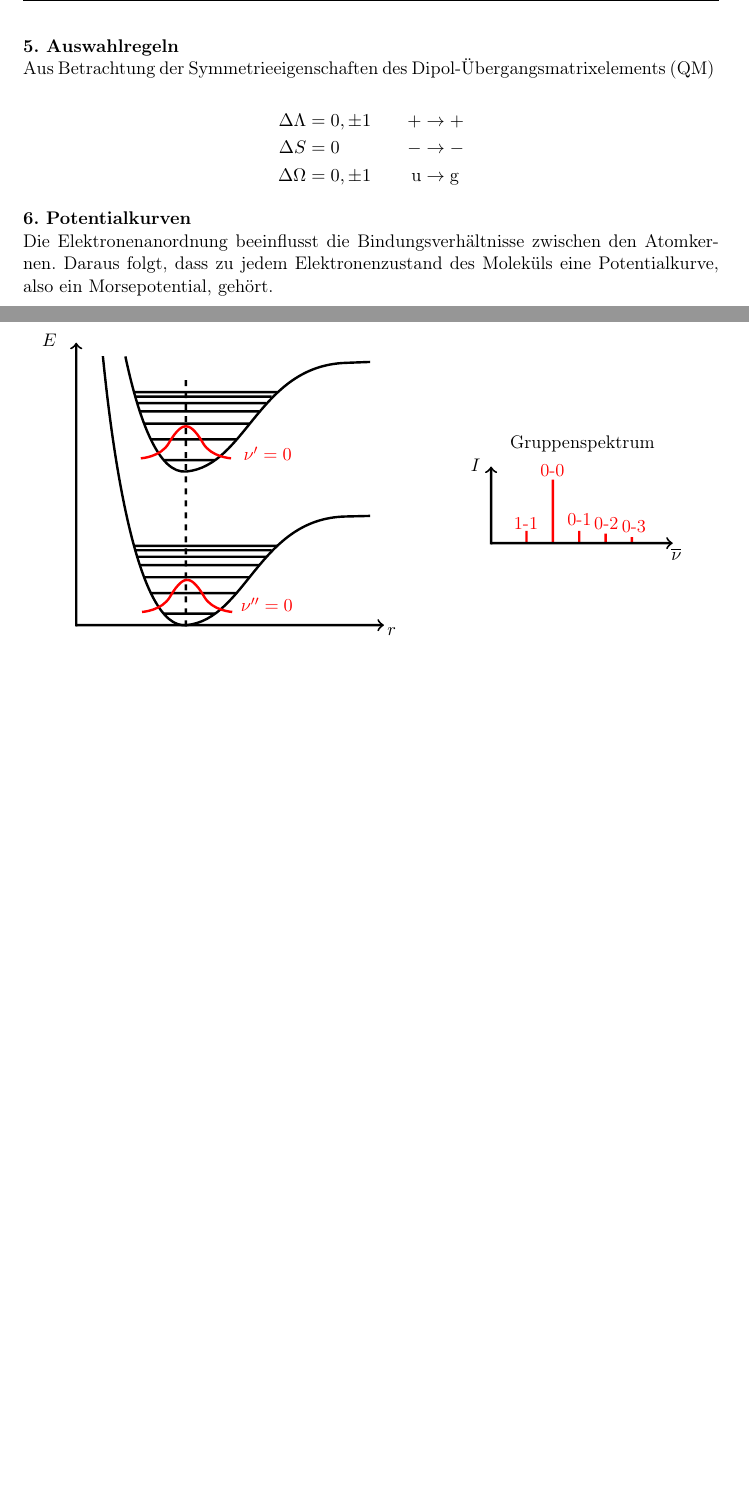
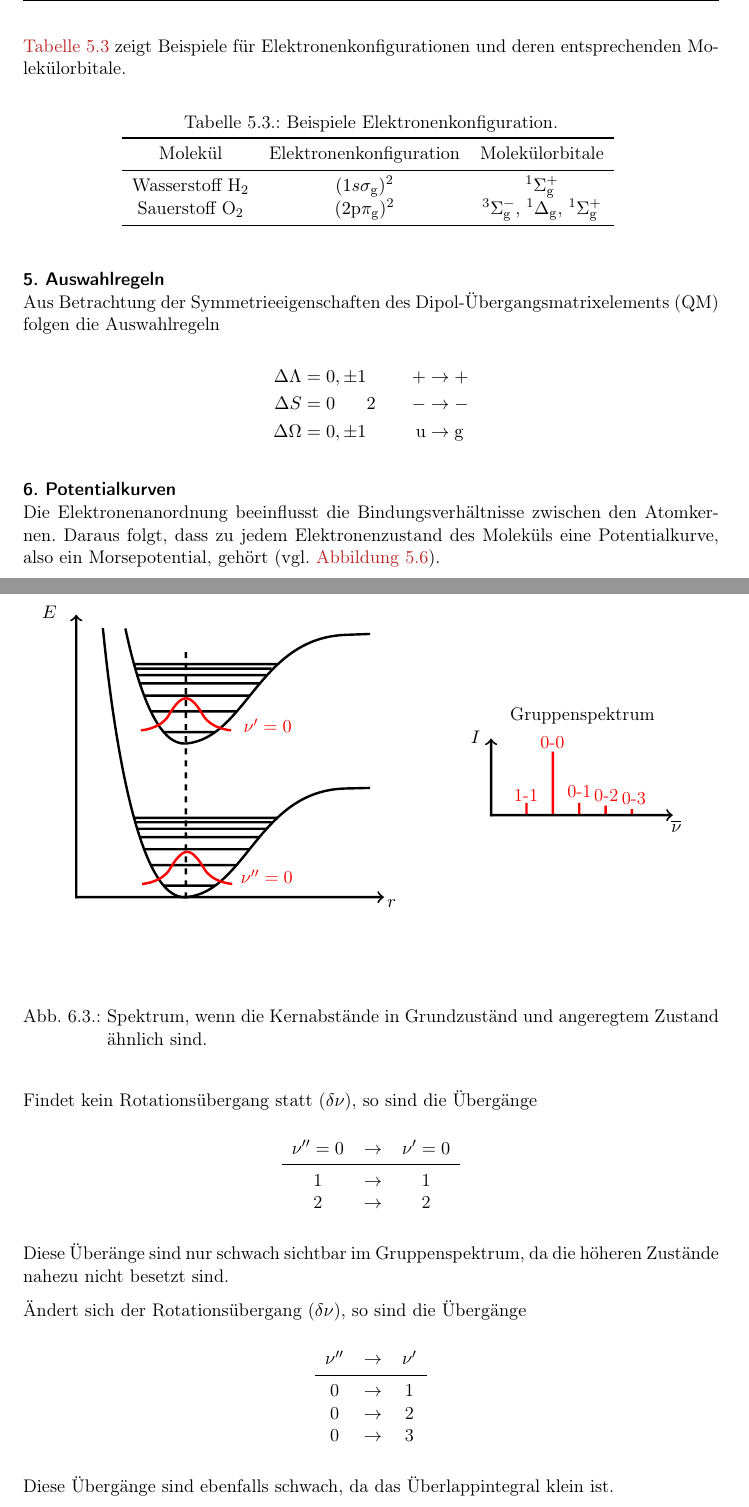
Before and after one commit to RubberbandMelon/exphys5skript, a LaTeX thesis (main.tex, which reads content/VL12_20251121.tex): two parts of pages 20 and 23 of 26 before the commit and two parts of pages 20 and 24 of 28 after it, joined at a grey line, cut at the place of the change, the shorter picture padded with empty space. Compiled offline with pdfLaTeX.

Commit message:
VL12 erste Abgabe

```diff
--- a/content/VL12_20251121.tex
+++ b/content/VL12_20251121.tex
@@ -1,13 +1,31 @@
 \clearpage
-\textbf{5. Auswahlregeln}\\
-Aus Betrachtung der Symmetrieeigenschaften des Dipol-Übergangsmatrixelements (QM)
+\setcounter{section}{5}
+\setcounter{subsection}{2}
+\setcounter{subsubsection}{2}
+\setcounter{equation}{20}
+
+\autoref{tab:vl12_bsp_elektronenkonfig} zeigt Beispiele für Elektronenkonfigurationen und deren entsprechenden Molekülorbitale.
+\begin{table}[H]
+    \centering
+    \caption{Beispiele Elektronenkonfiguration.}
+    \begin{tabular}{ccc}\toprule
+        Molekül &Elektronenkonfiguration & Molekülorbitale \\\midrule
+        Wasserstoff \ce{H2} & $(\mathrm 1s\sigma_\mathrm g)^2$ & $^1\Sigma_\mathrm g^+$\\
+        Sauerstoff \ce{O2} & $(2\mathrm p\pi_\mathrm g)^2$ &  $^3\Sigma_\mathrm g^-$, $^1\Delta_\mathrm g$, $^1\Sigma_\mathrm g^+$\\\bottomrule
+    \end{tabular}
+    \label{tab:vl12_bsp_elektronenkonfig}
+\end{table}
+
+
+\paragraph{5. Auswahlregeln}~\\
+Aus Betrachtung der Symmetrieeigenschaften des Dipol-Übergangsmatrixelements (QM) folgen die Auswahlregeln
 
 $$
 \begin{aligned}
 	\Delta \Lambda &= 0, \pm 1 \\
 	\Delta S &= 0 \\
 	\Delta \Omega &= 0, \pm 1
-\end{aligned}
+\end{aligned} 2
 \qquad
 \begin{aligned}
 + &\to + \\
@@ -16,8 +34,9 @@ $$
 \end{aligned}
 $$
 
-\textbf{6. Potentialkurven}\\
-Die Elektronenanordnung beeinflusst die Bindungsverhältnisse zwischen den Atomkernen. Daraus folgt, dass zu jedem Elektronenzustand des Moleküls eine Potentialkurve, also ein Morsepotential, gehört.
+\paragraph{6. Potentialkurven}~\\
+Die Elektronenanordnung beeinflusst die Bindungsverhältnisse zwischen den Atomkernen.
+Daraus folgt, dass zu jedem Elektronenzustand des Moleküls eine Potentialkurve, also ein Morsepotential, gehört (vgl. \autoref{fig:vl12_abbildung_1}).
 
 \begin{figure}[H]
     \centering
@@ -77,7 +105,28 @@ Wegen der endlichen Breite der Wahrscheinlichkeitsbereiche gibt es nicht nur ein
     \begin{figure}[H]
         \centering
         \incfig{vl12_abbildung_4}
+        \caption{Spektrum, wenn die Kernabstände in Grundzuständ und angeregtem Zustand ähnlich sind.}
         \label{fig:vl12_abbildung_4}
     \end{figure}
+    Findet kein Rotationsübergang statt ($\delta\nu$), so sind die Übergänge
+    \begin{center}
+        \begin{tabular}{ccc}
+            $\nu''=0$&$\rightarrow$&$\nu'=0$\\\midrule
+            1&$\rightarrow$&1\\
+            2&$\rightarrow$&2\\
+        \end{tabular}
+    \end{center}
+    Diese Überänge sind nur schwach sichtbar im Gruppenspektrum, da die höheren Zustände nahezu nicht besetzt sind.
+
+    Ändert sich der Rotationsübergang ($\delta\nu$), so sind die Übergänge
+    \begin{center}
+        \begin{tabular}{ccc}
+            $\nu''$&$\rightarrow$&$\nu'$\\\midrule
+            0&$\rightarrow$&1\\
+            0&$\rightarrow$&2\\
+            0&$\rightarrow$&3\\
+        \end{tabular}
+    \end{center}
+    Diese Übergänge sind ebenfalls schwach, da das Überlappintegral klein ist.
 
 
```
Also changed, not shown: content/VL12_20251121.tex (90 more changed lines). Lines whose indentation alone changed are shown as unchanged.
